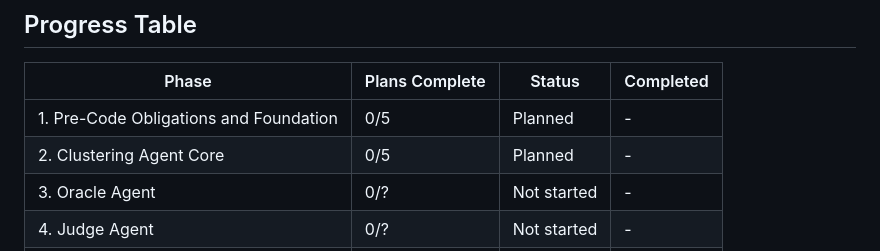
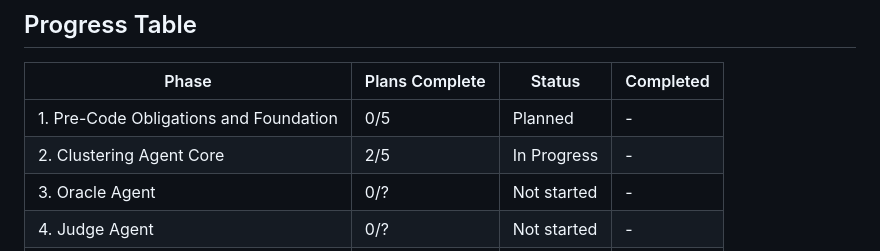
Before and after one commit to Giambac/Large-Scale-Progetto, a Markdown page: .planning/ROADMAP.md, the part around one of its changes. Rendered like a GitHub page.

```diff
--- a/.planning/ROADMAP.md
+++ b/.planning/ROADMAP.md
@@ -109,7 +109,7 @@ Plans:
 | Phase | Plans Complete | Status | Completed |
 |-------|----------------|--------|-----------|
 | 1. Pre-Code Obligations and Foundation | 0/5 | Planned | - |
-| 2. Clustering Agent Core | 0/5 | Planned | - |
+| 2. Clustering Agent Core | 2/5 | In Progress | - |
 | 3. Oracle Agent | 0/? | Not started | - |
 | 4. Judge Agent | 0/? | Not started | - |
 | 5. Ablation Harness and Strategies | 0/? | Not started | - |
```
Also changed, not shown: other parts of .planning/ROADMAP.md (+2 -2 lines), .planning/STATE.md (+3 -3 lines).
